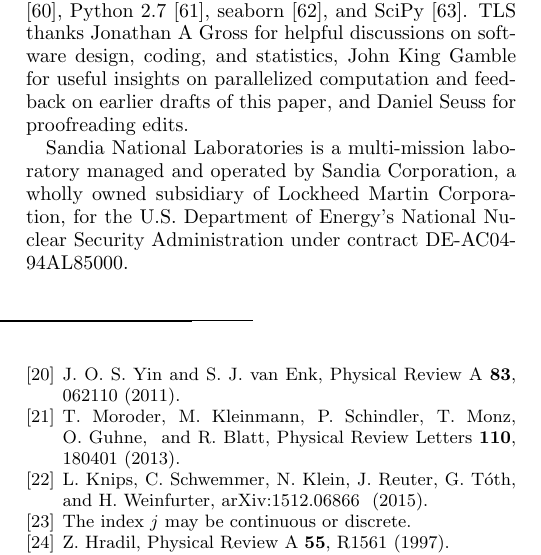
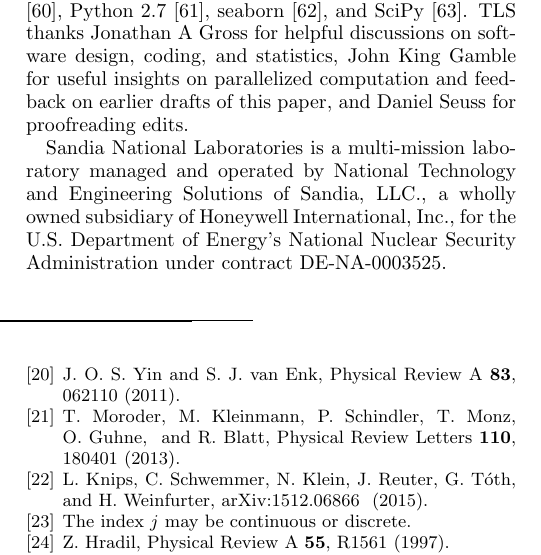
Before and after one commit to Travis-S/arxiv_1609.04385, a LaTeX paper (wilkspaper.tex): part of one column of page 12 of 13, cut so that both start at the same text. Compiled offline with pdfLaTeX.

Commit message:
Add new funding statement
Now that the contract transition has happened,
time to change the funding statement!

```diff
--- a/wilkspaper.tex
+++ b/wilkspaper.tex
@@ -556,9 +556,7 @@ The Wilks theorem is not generally reliable in quantum state tomography, but our
 discussions on software design, coding, and statistics, John King Gamble for useful insights on parallelized
 computation and feedback on earlier drafts of this paper, and Daniel Seuss for proofreading edits.
 
-Sandia National Laboratories is a multi-mission laboratory managed and operated by Sandia Corporation, a wholly owned
-subsidiary of Lockheed Martin Corporation, for the U.S. Department of Energy's National Nuclear Security Administration
-under contract DE-AC04-94AL85000.
+Sandia National Laboratories is a multi-mission laboratory managed and operated by National Technology and Engineering Solutions of Sandia, LLC., a wholly owned subsidiary of Honeywell International, Inc., for the U.S. Department of Energy's National Nuclear Security Administration under contract DE-NA-0003525.
 
 \bibliographystyle{apsrev4-1}
 \bibliography{wilkspaper}
```
